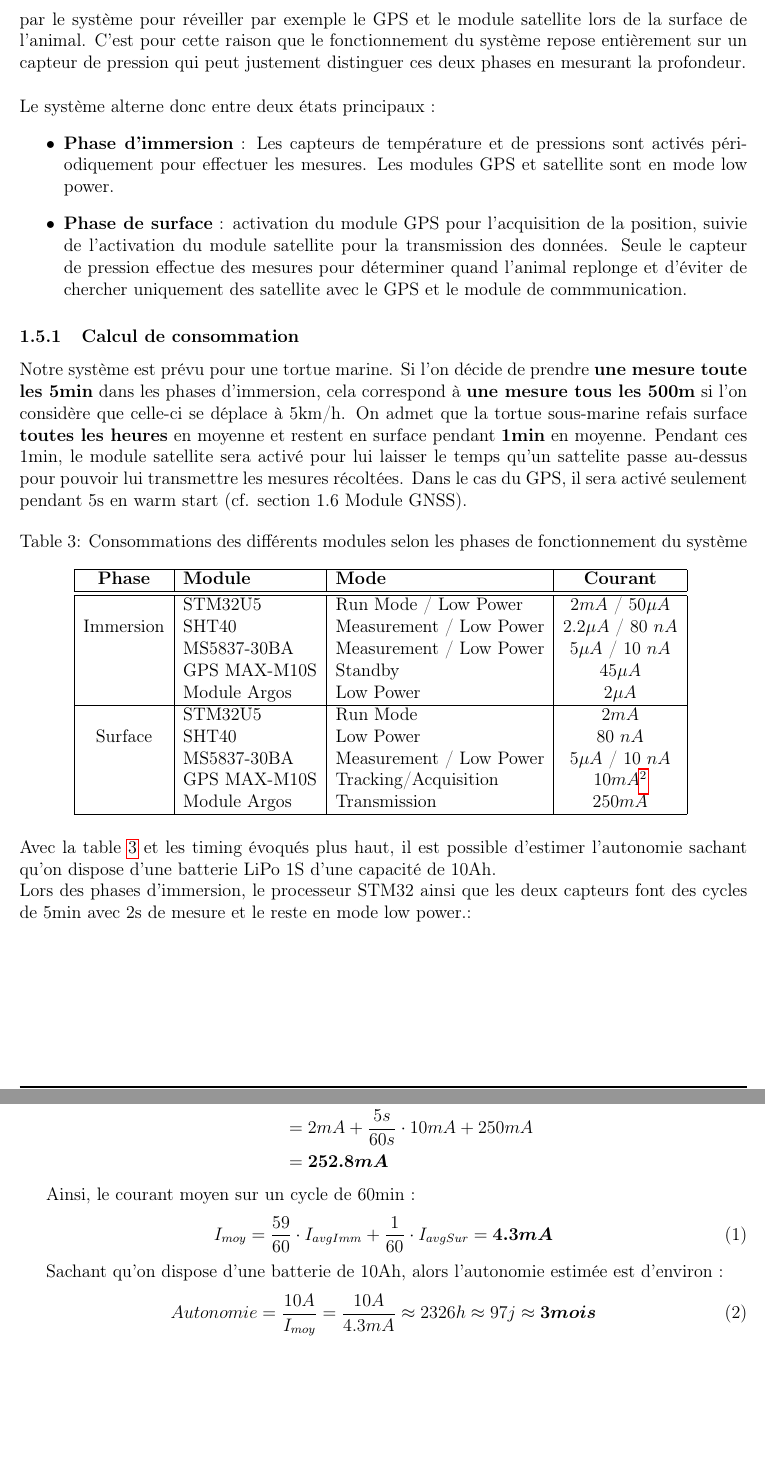
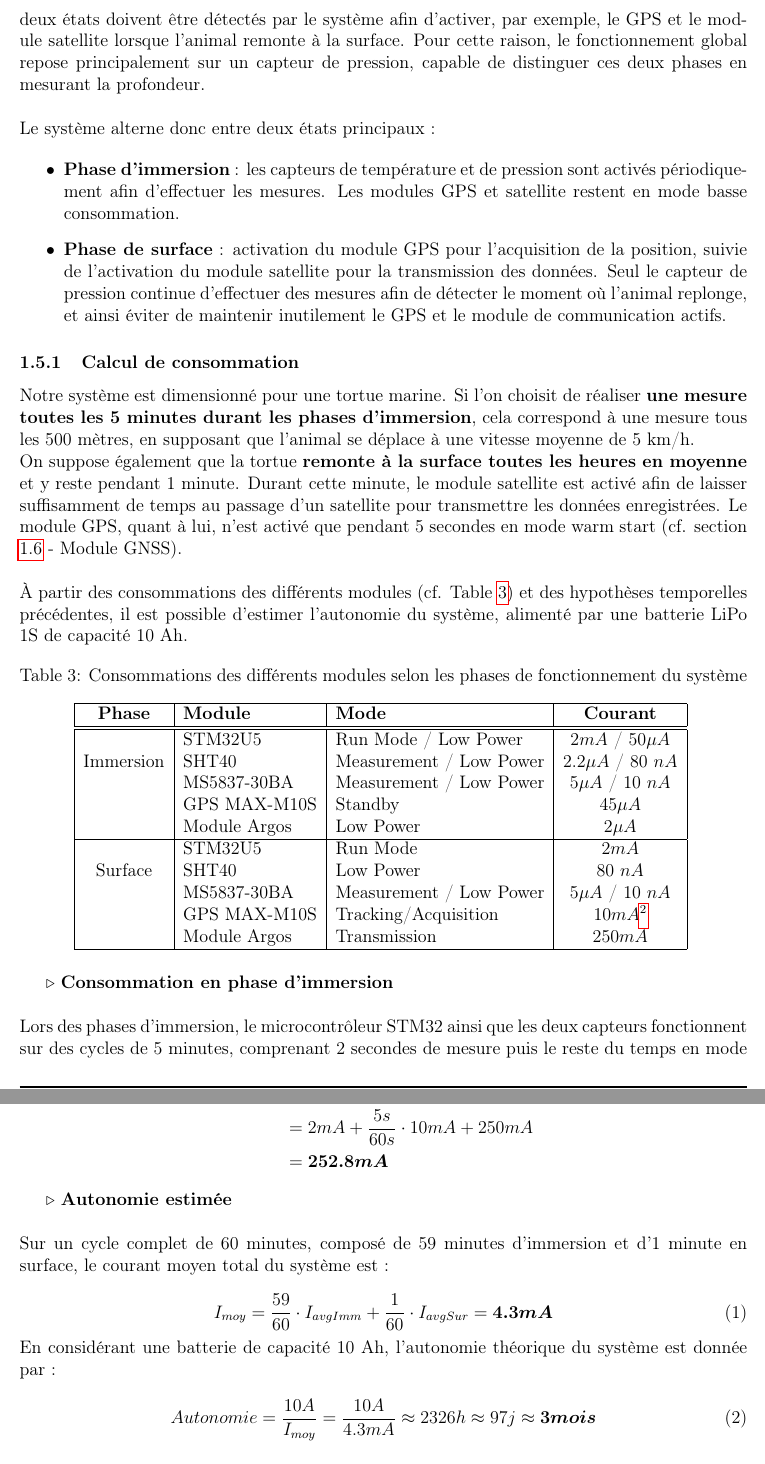
Before and after one commit to BenoitSchick/Marine_tracker, a LaTeX document (report/main.tex): two parts of pages 7 and 8 of 13, joined at a grey line, cut so that both start at the same text, the shorter picture padded with empty space. Compiled offline with pdfLaTeX.

Commit message:
consommation part done

```diff
--- a/report/main.tex
+++ b/report/main.tex
@@ -280,18 +280,22 @@ Le module satellite a été externalisé pour des raisons d'encombrement car son
 
 \subsection{Estimation de l'autonomie du système}
 
-Le mode de fonctionnement des différents module va fortement dépendre du comportement de l'animal, s'il alterne entre phase immersion et surface. Ces deux phases doivent être détecté par le système pour réveiller par exemple le GPS et le module satellite lors de la surface de l'animal. C'est pour cette raison que le fonctionnement du système repose entièrement sur un capteur de pression qui peut justement distinguer ces deux phases en mesurant la profondeur. \\
+Le mode de fonctionnement des différents modules dépend fortement du comportement de l’animal, notamment s’il alterne entre des phases d’immersion et des phases en surface. Ces deux états doivent être détectés par le système afin d’activer, par exemple, le GPS et le module satellite lorsque l’animal remonte à la surface. Pour cette raison, le fonctionnement global repose principalement sur un capteur de pression, capable de distinguer ces deux phases en mesurant la profondeur. \\
 
 \noindent Le système alterne donc entre deux états principaux :
+
 \begin{itemize}
-    \item \textbf{Phase d’immersion} : Les capteurs de température et de pressions sont activés périodiquement pour effectuer les mesures. Les modules GPS et satellite sont en mode low power.
-    \item \textbf{Phase de surface} : activation du module GPS pour l’acquisition de la position, suivie de l’activation du module satellite pour la transmission des données. Seule le capteur de pression effectue des mesures pour déterminer quand l'animal replonge et d'éviter de chercher uniquement des satellite avec le GPS et le module de commmunication.
+    \item \textbf{Phase d’immersion} : les capteurs de température et de pression sont activés périodiquement afin d’effectuer les mesures. Les modules GPS et satellite restent en mode basse consommation.
+    \item \textbf{Phase de surface} : activation du module GPS pour l’acquisition de la position, suivie de l’activation du module satellite pour la transmission des données. Seul le capteur de pression continue d’effectuer des mesures afin de détecter le moment où l’animal replonge, et ainsi éviter de maintenir inutilement le GPS et le module de communication actifs.
+
 \end{itemize}
 
 \subsubsection{Calcul de consommation}
 
-Notre système est prévu pour une tortue marine. Si l'on décide de prendre \textbf{une mesure toute les 5min} dans les phases d'immersion, cela correspond à \textbf{une mesure tous les 500m} si l'on considère que celle-ci se déplace à 5km/h. On admet que la tortue sous-marine refais surface \textbf{toutes les heures} en moyenne et restent en surface pendant \textbf{1min} en moyenne. Pendant ces 1min, le module satellite sera activé pour lui laisser le temps qu'un sattelite passe au-dessus pour pouvoir lui transmettre les mesures récoltées. Dans le cas du GPS, il sera activé seulement pendant 5s en warm start (cf. section 1.6 Module GNSS).
+Notre système est dimensionné pour une tortue marine. Si l’on choisit de réaliser \textbf{une mesure toutes les 5 minutes durant les phases d’immersion}, cela correspond à une mesure tous les 500 mètres, en supposant que l’animal se déplace à une vitesse moyenne de 5 km/h. \\
+On suppose également que la tortue \textbf{remonte à la surface toutes les heures en moyenne} et y reste pendant 1 minute. Durant cette minute, le module satellite est activé afin de laisser suffisamment de temps au passage d’un satellite pour transmettre les données enregistrées. Le module GPS, quant à lui, n’est activé que pendant 5 secondes en mode warm start (cf. section \ref{sect:moduleGNSS} - Module GNSS). \\
 
+\noindent À partir des consommations des différents modules (cf. Table \ref{tab:conso_phases}) et des hypothèses temporelles précédentes, il est possible d’estimer l’autonomie du système, alimenté par une batterie LiPo 1S de capacité 10 Ah.
 \begin{table}[h]
 \centering
 \caption{Consommations des différents modules selon les phases de fonctionnement du système}
@@ -320,14 +324,10 @@ Notre système est prévu pour une tortue marine. Si l'on décide de prendre \te
 \label{tab:conso_phases}
 \end{table}
 
-\noindent Avec la table \ref{tab:conso_phases} et les timing évoqués plus haut, il est possible d'estimer l'autonomie sachant qu'on dispose d'une batterie LiPo 1S d'une capacité de 10Ah. \\
-Lors des phases d'immersion, le processeur STM32 ainsi que les deux capteurs font des cycles de 5min avec 2s de mesure et le reste en mode low power.:
+$\triangleright$ \textbf{Consommation en phase d’immersion} \\
 
-% \begin{align}
-% I_{avgImm} &= I_{avgStm} + I_{avgSHT40} + I_{avgMS58} + I_{avgGPS} + I_{avgArgos} \\
-% 	   &= (\frac{2s}{300s} \cdot 2mA + \frac{298s}{300s} \cdot 50\mu A) + (\frac{2s}{300s} \cdot 2.2\mu A + \frac{298s}{300s} \cdot 80nA) + (\frac{2s}{300s} \cdot 5\mu A + \frac{298s}{300s} \cdot 10nA) + 45\mu A + 2\mu A = \bm{0.110 mA}
-% \end{align}
-
+\noindent Lors des phases d’immersion, le microcontrôleur STM32 ainsi que les deux capteurs fonctionnent sur des cycles de 5 minutes, comprenant 2 secondes de mesure puis le reste du temps en mode basse consommation. \\
+Le courant moyen durant cette phase est estimé à :
 \begin{align*}
 I_{avgImm}
     &= I_{avgStm} + I_{avgSHT40} + I_{avgMS58} + I_{avgGPS} + I_{avgArgos} \\
@@ -349,12 +350,16 @@ I_{avgSur} &= I_{avgStm} + I_{avgGPS} + I_{avgArgos} \\
 	   &= \bm{252.8 mA}
 \end{align*}
 
-Ainsi, le courant moyen sur un cycle de 60min :
+$\triangleright$ \textbf{Autonomie estimée} \\
+
+\noindent Sur un cycle complet de 60 minutes, composé de 59 minutes d’immersion et d’1 minute en surface, le courant moyen total du système est :
+
 \begin{equation}
 	I_{moy} = \frac{59}{60} \cdot I_{avgImm} + \frac{1}{60} \cdot I_{avgSur} = \bm{4.3mA}
 \end{equation}
 
-Sachant qu'on dispose d'une batterie de 10Ah, alors l'autonomie estimée est d'environ :
+\noindent En considérant une batterie de capacité 10 Ah, l’autonomie théorique du système est donnée par :
+
 \begin{equation}
 	Autonomie = \frac{10A}{I_{moy}} = \frac{10A}{4.3mA} \approx 2326h \approx 97j \approx \bm{3mois}
 \end{equation}
```
Also changed, not shown: report/main.tex (7 more changed lines).
